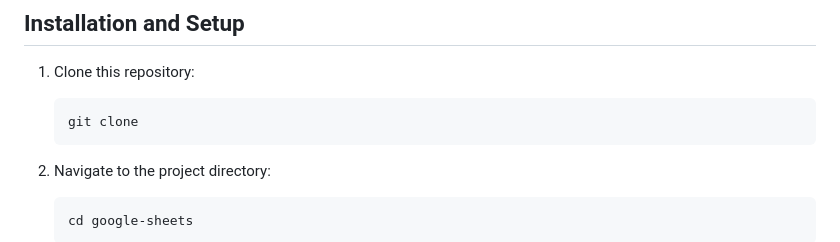
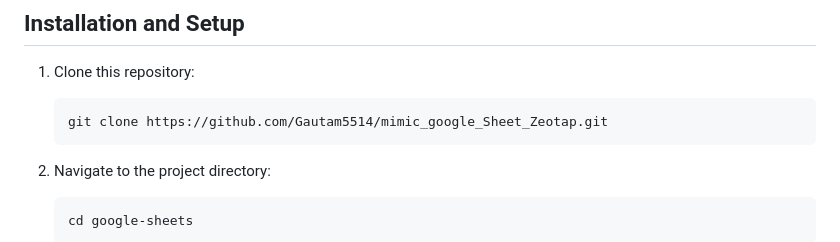
Before and after one commit to Gautam5514/mimic_google_Sheet_Zeotap, a Markdown page: README.md, the part around the change. Drawn GitHub-style.

````diff
--- a/README.md
+++ b/README.md
@@ -55,7 +55,7 @@ The following mathematical functions are supported:
 
 1. Clone this repository:
    ```bash
-   git clone
+   git clone https://github.com/Gautam5514/mimic_google_Sheet_Zeotap.git
    ```
 
 2. Navigate to the project directory:
````
